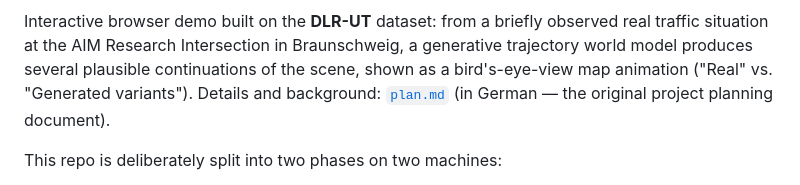
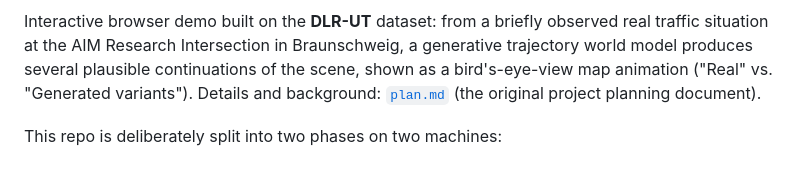
Before and after one commit to ChicDance/traffic-world-model, a Markdown page: README.md, the part around the change. Drawn GitHub-style.

Commit message:
Translate plan.md to English, update README reference
Co-Authored-By: Claude Sonnet 5 <noreply@anthropic.com>

```diff
--- a/README.md
+++ b/README.md
@@ -7,8 +7,7 @@ observed real traffic situation at the AIM Research Intersection in
 Braunschweig, a generative trajectory world model produces several plausible
 continuations of the scene, shown as a bird's-eye-view map animation ("Real"
 vs. "Generated variants").
-Details and background: [`plan.md`](./plan.md) (in German — the original
-project planning document).
+Details and background: [`plan.md`](./plan.md) (the original project planning document).
 
 This repo is deliberately split into two phases on two machines:
 
```
Also changed, not shown: plan.md (+79 -79 lines).
